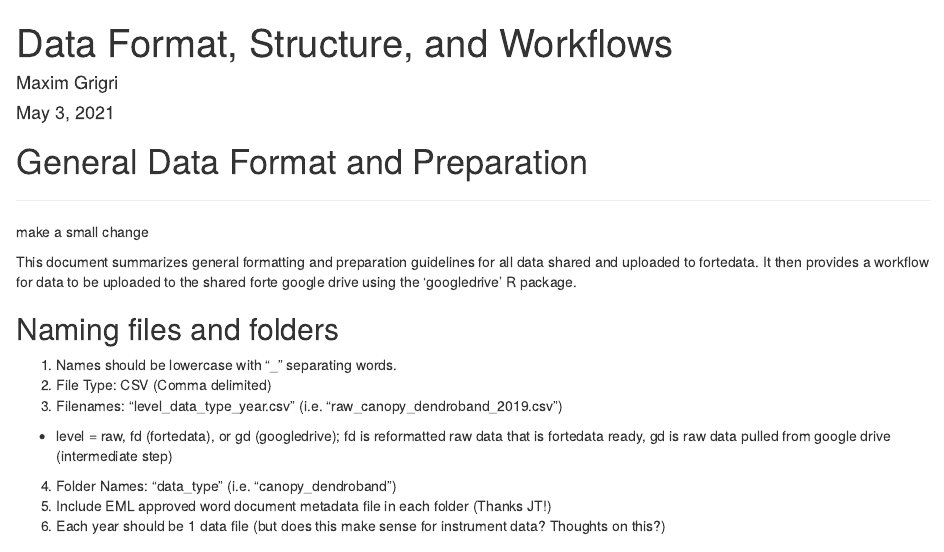
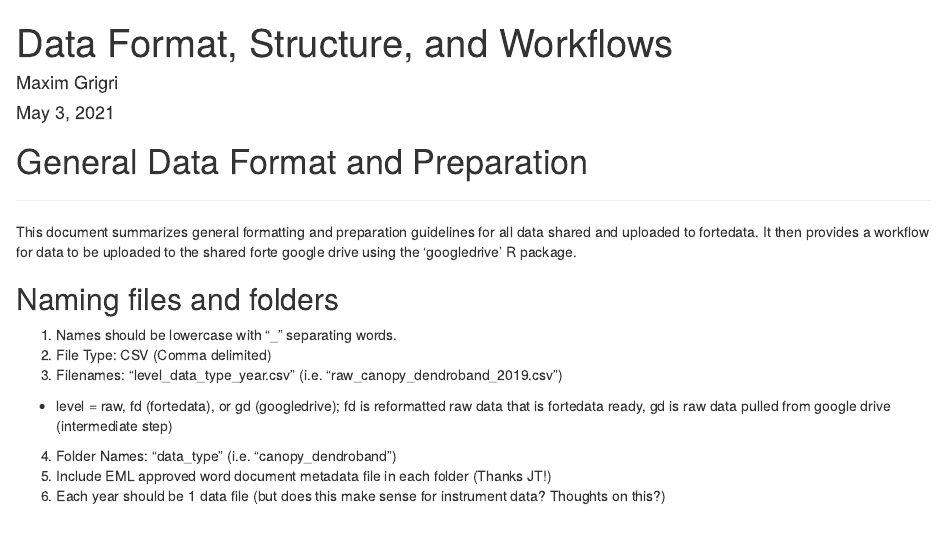
Before and after one commit to camerclay/goughlab_data_mgmt, an R Markdown document (data_structure&workflow.Rmd): the page in a window 1100 px wide, from its top. Rendered offline with R 4.5, knitr and Pandoc, with nearby package versions.

Commit message:
fixing troubleshoot change

```diff
--- a/data_structure&workflow.Rmd
+++ b/data_structure&workflow.Rmd
@@ -8,8 +8,6 @@ output: html_document
 # General Data Format and Preparation
 
 ***
-
-make a small change
 
 This document summarizes general formatting and preparation guidelines for all data
 shared and uploaded to fortedata. It then provides a workflow for data to be uploaded
```
